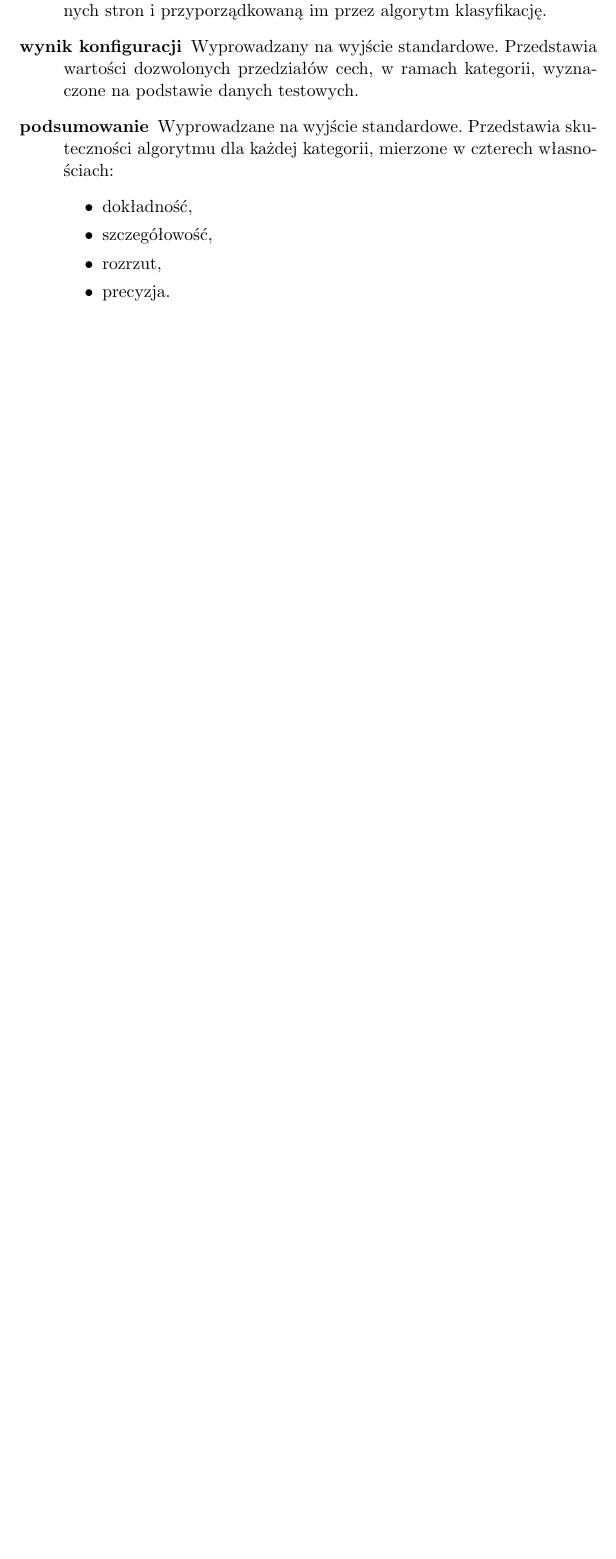
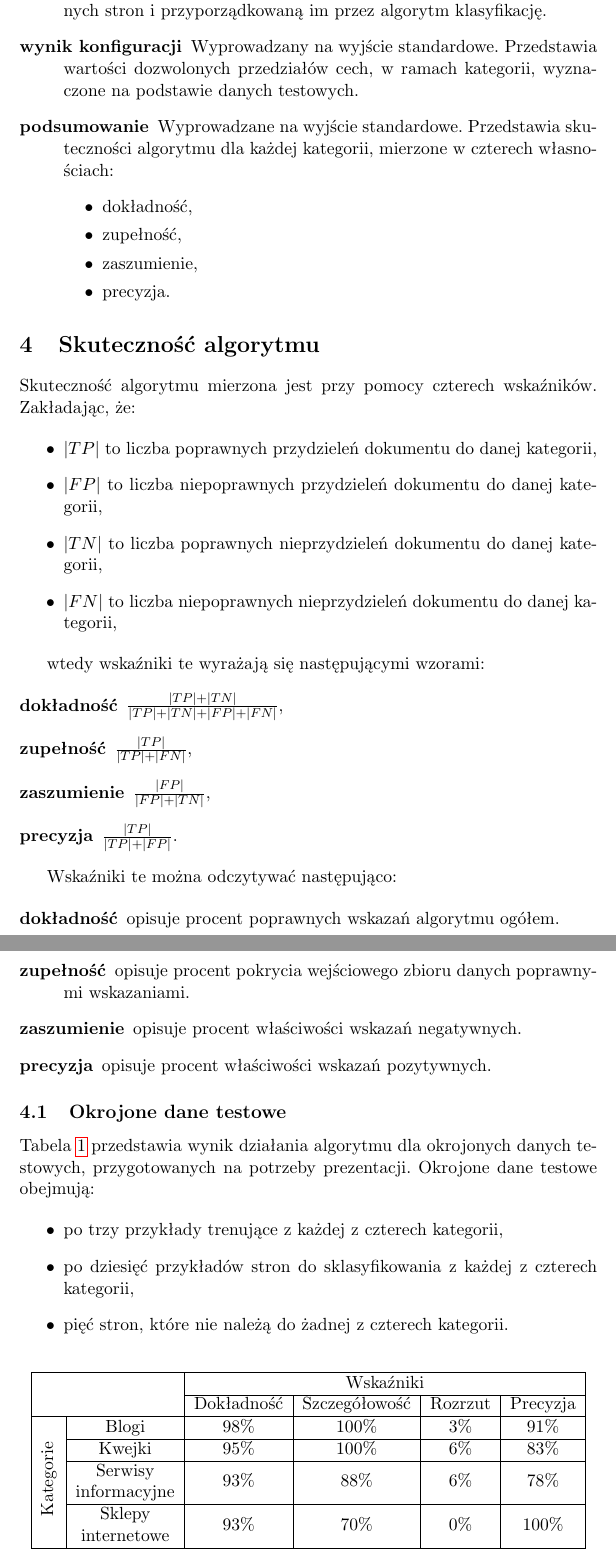
Before and after one commit to manisero/SemViii, a LaTeX document (docs/WEDT/final_documentation/final_documentation.tex): part of page 7 of 7 before the commit and two parts of pages 7 and 8 of 8 after it, the two joined at a grey line, cut so that both start at the same text, the shorter picture padded with empty space. Compiled offline with pdfLaTeX.

Commit message:
Introduced reduced test set accuracy description

```diff
--- a/docs/WEDT/final_documentation/final_documentation.tex
+++ b/docs/WEDT/final_documentation/final_documentation.tex
@@ -6,6 +6,8 @@
 \usepackage{pdfpages}
 \usepackage{tikz}
 \usepackage{fancyvrb}
+\usepackage{rotating}
+\usepackage{multirow}
 \usetikzlibrary{positioning,shapes,shadows,arrows}
 
 \author{Michał Aniserowicz \href{mailto:michalaniserowicz@gmail.com}{{\small \nolinkurl{<michalaniserowicz@gmail.com>}}} \\ Jakub Turek \href{mailto:jkbturek@gmail.com}{{\small \nolinkurl{jkbturek@gmail.com}}}}
@@ -243,9 +245,68 @@ Na dane wyjściowe składają się zarówno pliki, jak również wyjście standa
     \item[podsumowanie] Wyprowadzane na wyjście standardowe. Przedstawia skuteczności algorytmu dla każdej kategorii, mierzone w~czterech własnościach:
         \begin{itemize}
             \item dokładność,
-            \item szczegółowość,
-            \item rozrzut,
+            \item zupełność,
+            \item zaszumienie,
             \item precyzja.
         \end{itemize}
 \end{description}
 
+\section{Skuteczność algorytmu}
+
+Skuteczność algorytmu mierzona jest przy pomocy czterech wskaźników. Zakładając, że:
+
+\begin{itemize}
+ \item $|TP|$ to liczba poprawnych przydzieleń dokumentu do danej kategorii,
+ \item $|FP|$ to liczba niepoprawnych przydzieleń dokumentu do danej kategorii,
+ \item $|TN|$ to liczba poprawnych nieprzydzieleń dokumentu do danej kategorii,
+ \item $|FN|$ to liczba niepoprawnych nieprzydzieleń dokumentu do danej kategorii,
+\end{itemize}
+
+wtedy wskaźniki te wyrażają się następującymi wzorami:
+
+\begin{description}
+    \item[dokładność] $\frac{|TP| + |TN|}{|TP| + |TN| + |FP| + |FN|}$,
+    \item[zupełność] $\frac{|TP|}{|TP| + |FN|}$,
+    \item[zaszumienie] $\frac{|FP|}{|FP| + |TN|}$,
+    \item[precyzja] $\frac{|TP|}{|TP| + |FP|}$.
+\end{description}
+
+Wskaźniki te można odczytywać następująco:
+
+\begin{description}
+    \item[dokładność] opisuje procent poprawnych wskazań algorytmu ogółem.
+    \item[zupełność] opisuje procent pokrycia wejściowego zbioru danych poprawnymi wskazaniami.
+    \item[zaszumienie] opisuje procent właściwości wskazań negatywnych.
+    \item[precyzja] opisuje procent właściwości wskazań pozytywnych.
+\end{description}
+
+\subsection{Okrojone dane testowe}
+
+Tabela \ref{tab:reduced_set_accuracy} przedstawia wynik działania algorytmu dla okrojonych danych testowych, przygotowanych na potrzeby prezentacji. Okrojone dane testowe obejmują:
+
+\begin{itemize}
+    \item po trzy przykłady trenujące z~każdej z~czterech kategorii,
+    \item po dziesięć przykładów stron do sklasyfikowania z~każdej z~czterech kategorii,
+    \item pięć stron, które nie należą do żadnej z~czterech kategorii.
+\end{itemize}
+
+\begin{table}[ht!]
+\centering
+    \begin{tabular}{| c | c | c | c | c | c |}
+        \hline
+        \multicolumn{2}{|c|}{} & \multicolumn{4}{c|}{Wskaźniki} \\
+        \cline{3-6}
+        \multicolumn{2}{|c|}{} & Dokładność & Szczegółowość & Rozrzut & Precyzja \\
+        \hline
+        \multirow{6}{*}{\begin{sideways}Kategorie \end{sideways}} & Blogi & 98\% & 100\% & 3\% & 91\% \\
+        \cline{2-6}
+        & Kwejki & 95\% & 100\% & 6\% & 83\% \\
+        \cline{2-6}
+        & Serwisy & \multirow{2}{*}{93\%} & \multirow{2}{*}{88\%} & \multirow{2}{*}{6\%} & \multirow{2}{*}{78\%} \\
+        & informacyjne & & & & \\
+        \cline{2-6}
+        & Sklepy & \multirow{2}{*}{93\%} & \multirow{2}{*}{70\%} & \multirow{2}{*}{0\%} & \multirow{2}{*}{100\%} \\
+        & internetowe & & & & \\
+        \hline
+    \end{tabular}
+    \caption{Skuteczność algorytmu dla okrojonego zestawu danych testowych.}
```
Also changed, not shown: docs/WEDT/final_documentation/final_documentation.pdf, docs/WEDT/final_documentation/final_documentation.tex (5 more changed lines).
